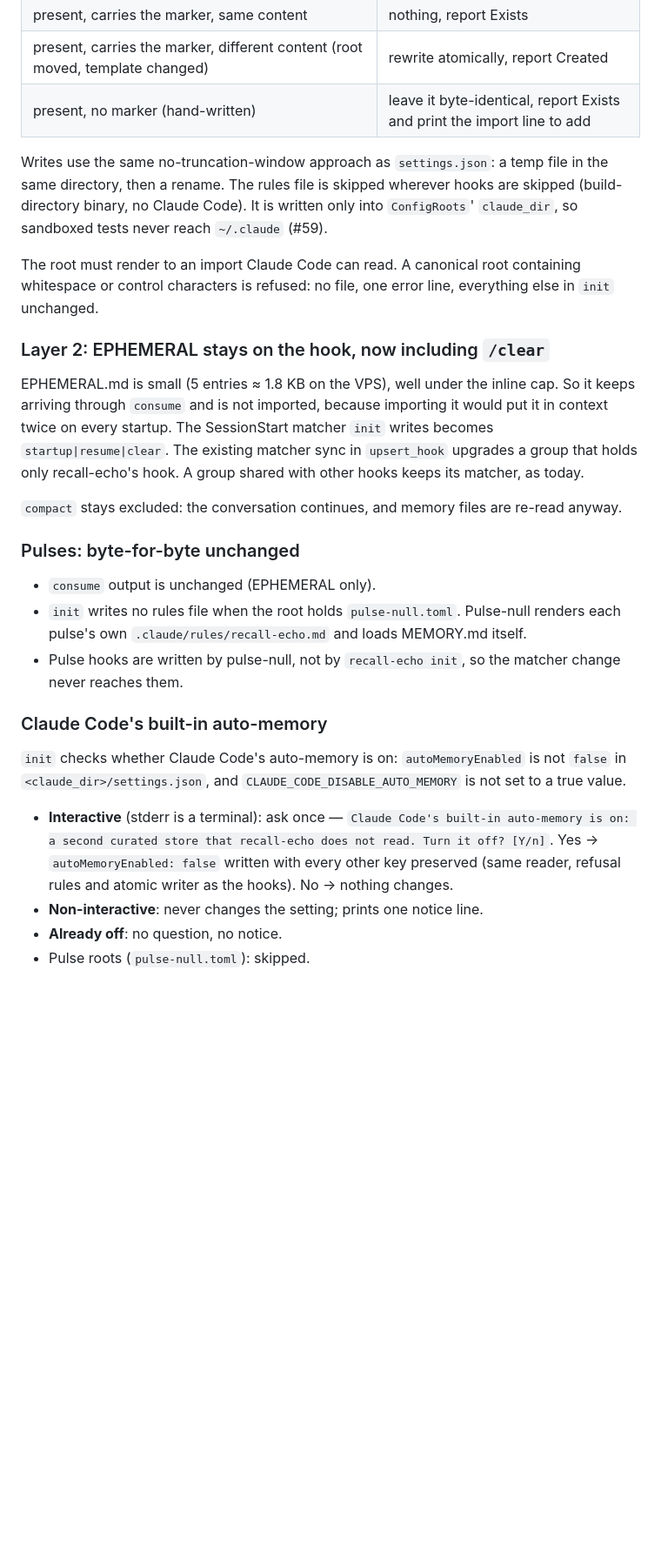
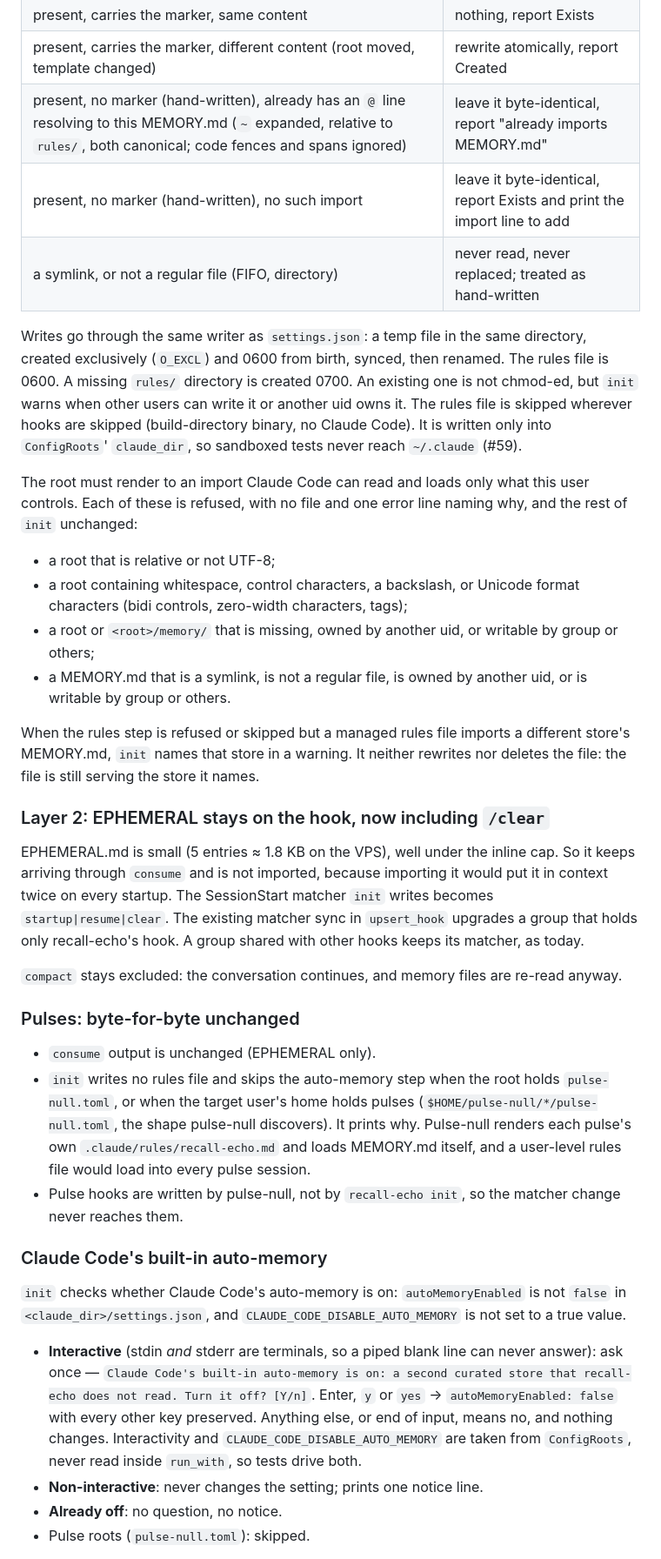
Before and after one commit to dnacenta/recall-echo, a Markdown page: specs/memory-md-session-load.md, the part around one of its changes. Shown at 87% size. Rendered like a GitHub page; blank space fills up the shorter version.

Commit message:
spec: RE-75 audit revisions

```diff
--- a/specs/memory-md-session-load.md
+++ b/specs/memory-md-session-load.md
@@ -88,16 +91,32 @@ The body is the corrected memory protocol, and it holds exactly one import:
 | absent | write it (creating `rules/`), report Created |
 | present, carries the marker, same content | nothing, report Exists |
 | present, carries the marker, different content (root moved, template changed) | rewrite atomically, report Created |
-| present, no marker (hand-written) | leave it byte-identical, report Exists and print the import line to add |
+| present, no marker (hand-written), already has an `@` line resolving to this MEMORY.md (`~` expanded, relative to `rules/`, both canonical; code fences and spans ignored) | leave it byte-identical, report "already imports MEMORY.md" |
+| present, no marker (hand-written), no such import | leave it byte-identical, report Exists and print the import line to add |
+| a symlink, or not a regular file (FIFO, directory) | never read, never replaced; treated as hand-written |
 
-Writes use the same no-truncation-window approach as `settings.json`: a temp file in the
-same directory, then a rename. The rules file is skipped wherever hooks are skipped
-(build-directory binary, no Claude Code). It is written only into `ConfigRoots`'
-`claude_dir`, so sandboxed tests never reach `~/.claude` (#59).
+Writes go through the same writer as `settings.json`: a temp file in the same directory,
+created exclusively (`O_EXCL`) and 0600 from birth, synced, then renamed. The rules file is
+0600. A missing `rules/` directory is created 0700. An existing one is not chmod-ed, but
+`init` warns when other users can write it or another uid owns it. The rules file is skipped
+wherever hooks are skipped (build-directory binary, no Claude Code). It is written only into
+`ConfigRoots`' `claude_dir`, so sandboxed tests never reach `~/.claude` (#59).
 
-The root must render to an import Claude Code can read. A canonical root containing
-whitespace or control characters is refused: no file, one error line, everything else in
-`init` unchanged.
+The root must render to an import Claude Code can read and loads only what this user
+controls. Each of these is refused, with no file and one error line naming why, and the
+rest of `init` unchanged:
+
+- a root that is relative or not UTF-8;
+- a root containing whitespace, control characters, a backslash, or Unicode format
+  characters (bidi controls, zero-width characters, tags);
+- a root or `<root>/memory/` that is missing, owned by another uid, or writable by group or
+  others;
+- a MEMORY.md that is a symlink, is not a regular file, is owned by another uid, or is
+  writable by group or others.
+
+When the rules step is refused or skipped but a managed rules file imports a different
+store's MEMORY.md, `init` names that store in a warning. It neither rewrites nor deletes the
+file: the file is still serving the store it names.
 
 ### Layer 2: EPHEMERAL stays on the hook, now including `/clear`
 
@@ -112,8 +131,11 @@ holds only recall-echo's hook. A group shared with other hooks keeps its matcher
 ### Pulses: byte-for-byte unchanged
 
 - `consume` output is unchanged (EPHEMERAL only).
-- `init` writes no rules file when the root holds `pulse-null.toml`. Pulse-null renders
-  each pulse's own `.claude/rules/recall-echo.md` and loads MEMORY.md itself.
+- `init` writes no rules file and skips the auto-memory step when the root holds
+  `pulse-null.toml`, or when the target user's home holds pulses
+  (`$HOME/pulse-null/*/pulse-null.toml`, the shape pulse-null discovers). It prints why.
+  Pulse-null renders each pulse's own `.claude/rules/recall-echo.md` and loads MEMORY.md
+  itself, and a user-level rules file would load into every pulse session.
 - Pulse hooks are written by pulse-null, not by `recall-echo init`, so the matcher change
   never reaches them.
 
@@ -123,10 +145,12 @@ holds only recall-echo's hook. A group shared with other hooks keeps its matcher
 in `<claude_dir>/settings.json`, and `CLAUDE_CODE_DISABLE_AUTO_MEMORY` is not set to a true
 value.
 
-- **Interactive** (stderr is a terminal): ask once — `Claude Code's built-in auto-memory is
-  on: a second curated store that recall-echo does not read. Turn it off? [Y/n]`. Yes →
-  `autoMemoryEnabled: false` written with every other key preserved (same reader, refusal
-  rules and atomic writer as the hooks). No → nothing changes.
+- **Interactive** (stdin *and* stderr are terminals, so a piped blank line can never answer):
+  ask once — `Claude Code's built-in auto-memory is on: a second curated store that
+  recall-echo does not read. Turn it off? [Y/n]`. Enter, `y` or `yes` → `autoMemoryEnabled:
+  false` with every other key preserved. Anything else, or end of input, means no, and
+  nothing changes. Interactivity and `CLAUDE_CODE_DISABLE_AUTO_MEMORY` are taken from
+  `ConfigRoots`, never read inside `run_with`, so tests drive both.
 - **Non-interactive**: never changes the setting; prints one notice line.
 - **Already off**: no question, no notice.
 - Pulse roots (`pulse-null.toml`): skipped.
```
Also changed, not shown: other parts of specs/memory-md-session-load.md (+58 -17 lines).
